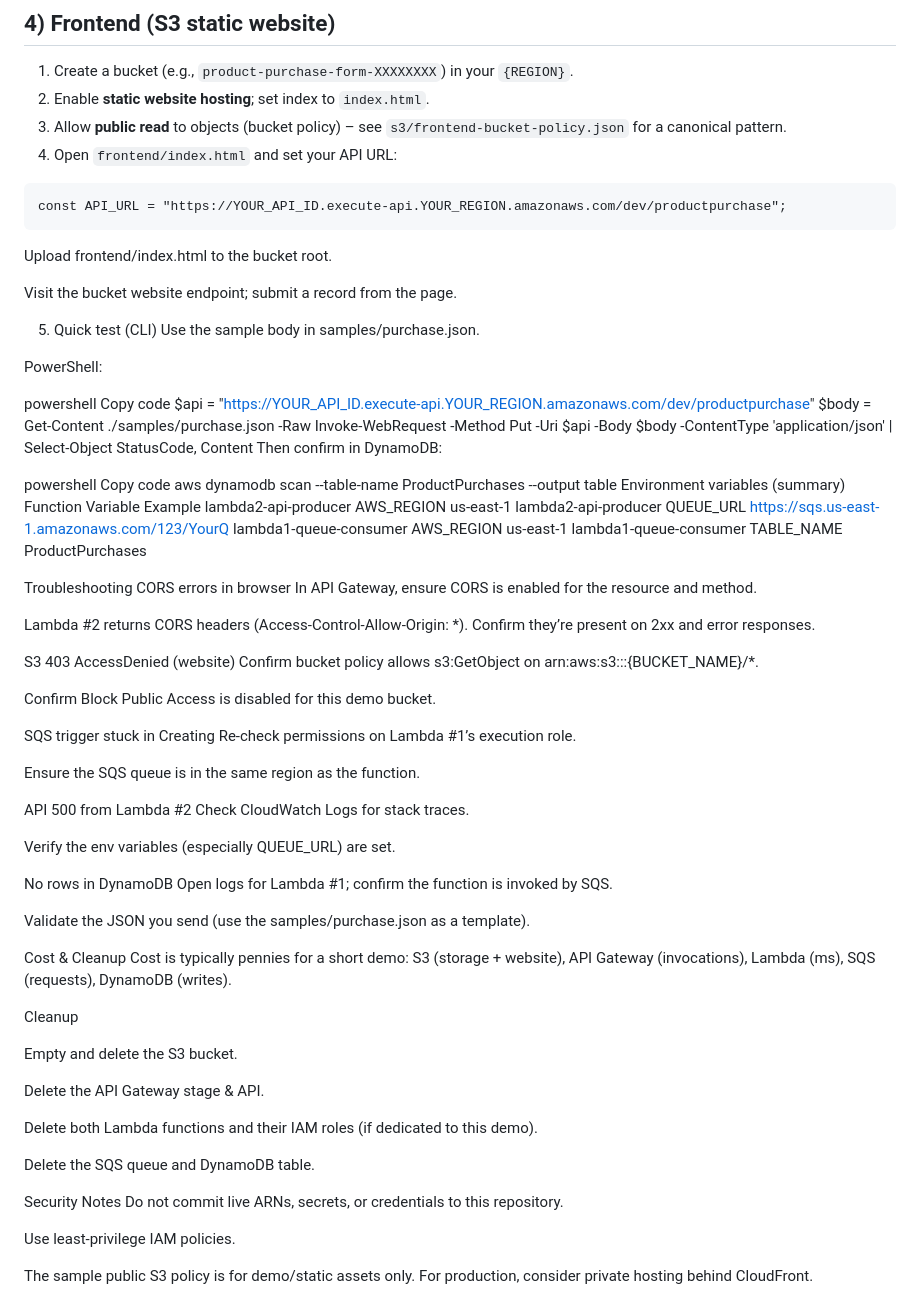
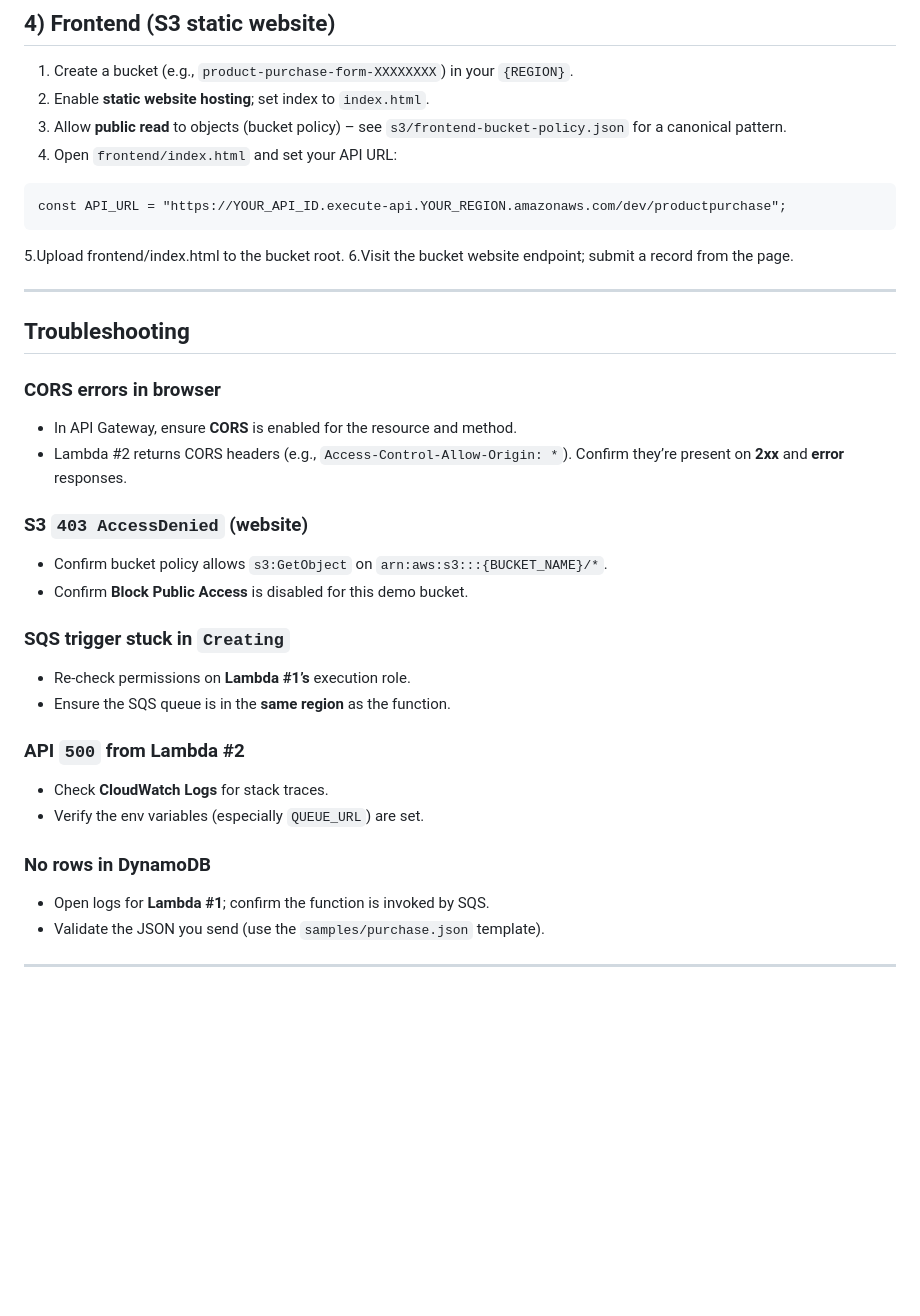
Before and after one commit to MaximS521/Serverless-Purchase-Demo, a Markdown page: README.md, the part around the change. Drawn GitHub-style; blank space fills up the shorter version.

````diff
--- a/README.md
+++ b/README.md
@@ -157,76 +157,29 @@ Create an **SQS trigger** (event source mapping) from your queue to this functio
 ```
 const API_URL = "https://YOUR_API_ID.execute-api.YOUR_REGION.amazonaws.com/dev/productpurchase";
 ```
+5.Upload frontend/index.html to the bucket root.
+6.Visit the bucket website endpoint; submit a record from the page.
 
-Upload frontend/index.html to the bucket root.
+---
+## Troubleshooting
 
-Visit the bucket website endpoint; submit a record from the page.
+### CORS errors in browser
+- In API Gateway, ensure **CORS** is enabled for the resource and method.
+- Lambda #2 returns CORS headers (e.g., `Access-Control-Allow-Origin: *`). Confirm they’re present on **2xx** and **error** responses.
 
-5) Quick test (CLI)
-Use the sample body in samples/purchase.json.
+### S3 `403 AccessDenied` (website)
+- Confirm bucket policy allows `s3:GetObject` on `arn:aws:s3:::{BUCKET_NAME}/*`.
+- Confirm **Block Public Access** is disabled for this demo bucket.
 
-PowerShell:
+### SQS trigger stuck in `Creating`
+- Re-check permissions on **Lambda #1’s** execution role.
+- Ensure the SQS queue is in the **same region** as the function.
 
-powershell
-Copy code
-$api  = "https://YOUR_API_ID.execute-api.YOUR_REGION.amazonaws.com/dev/productpurchase"
-$body = Get-Content ./samples/purchase.json -Raw
-Invoke-WebRequest -Method Put -Uri $api -Body $body -ContentType 'application/json' |
-  Select-Object StatusCode, Content
-Then confirm in DynamoDB:
+### API `500` from Lambda #2
+- Check **CloudWatch Logs** for stack traces.
+- Verify the env variables (especially `QUEUE_URL`) are set.
 
-powershell
-Copy code
-aws dynamodb scan --table-name ProductPurchases --output table
-Environment variables (summary)
-Function	Variable	Example
-lambda2-api-producer	AWS_REGION	us-east-1
-lambda2-api-producer	QUEUE_URL	https://sqs.us-east-1.amazonaws.com/123/YourQ
-lambda1-queue-consumer	AWS_REGION	us-east-1
-lambda1-queue-consumer	TABLE_NAME	ProductPurchases
-
-Troubleshooting
-CORS errors in browser
-In API Gateway, ensure CORS is enabled for the resource and method.
-
-Lambda #2 returns CORS headers (Access-Control-Allow-Origin: *). Confirm they’re present on 2xx and error responses.
-
-S3 403 AccessDenied (website)
-Confirm bucket policy allows s3:GetObject on arn:aws:s3:::{BUCKET_NAME}/*.
-
-Confirm Block Public Access is disabled for this demo bucket.
-
-SQS trigger stuck in Creating
-Re-check permissions on Lambda #1’s execution role.
-
-Ensure the SQS queue is in the same region as the function.
-
-API 500 from Lambda #2
-Check CloudWatch Logs for stack traces.
-
-Verify the env variables (especially QUEUE_URL) are set.
-
-No rows in DynamoDB
-Open logs for Lambda #1; confirm the function is invoked by SQS.
-
-Validate the JSON you send (use the samples/purchase.json as a template).
-
-Cost & Cleanup
-Cost is typically pennies for a short demo: S3 (storage + website), API Gateway (invocations), Lambda (ms), SQS (requests), DynamoDB (writes).
-
-Cleanup
-
-Empty and delete the S3 bucket.
-
-Delete the API Gateway stage & API.
-
-Delete both Lambda functions and their IAM roles (if dedicated to this demo).
-
-Delete the SQS queue and DynamoDB table.
-
-Security Notes
-Do not commit live ARNs, secrets, or credentials to this repository.
-
-Use least-privilege IAM policies.
-
-The sample public S3 policy is for demo/static assets only. For production, consider private hosting behind CloudFront.
+### No rows in DynamoDB
+- Open logs for **Lambda #1**; confirm the function is invoked by SQS.
+- Validate the JSON you send (use the `samples/purchase.json` template).
+---
````
